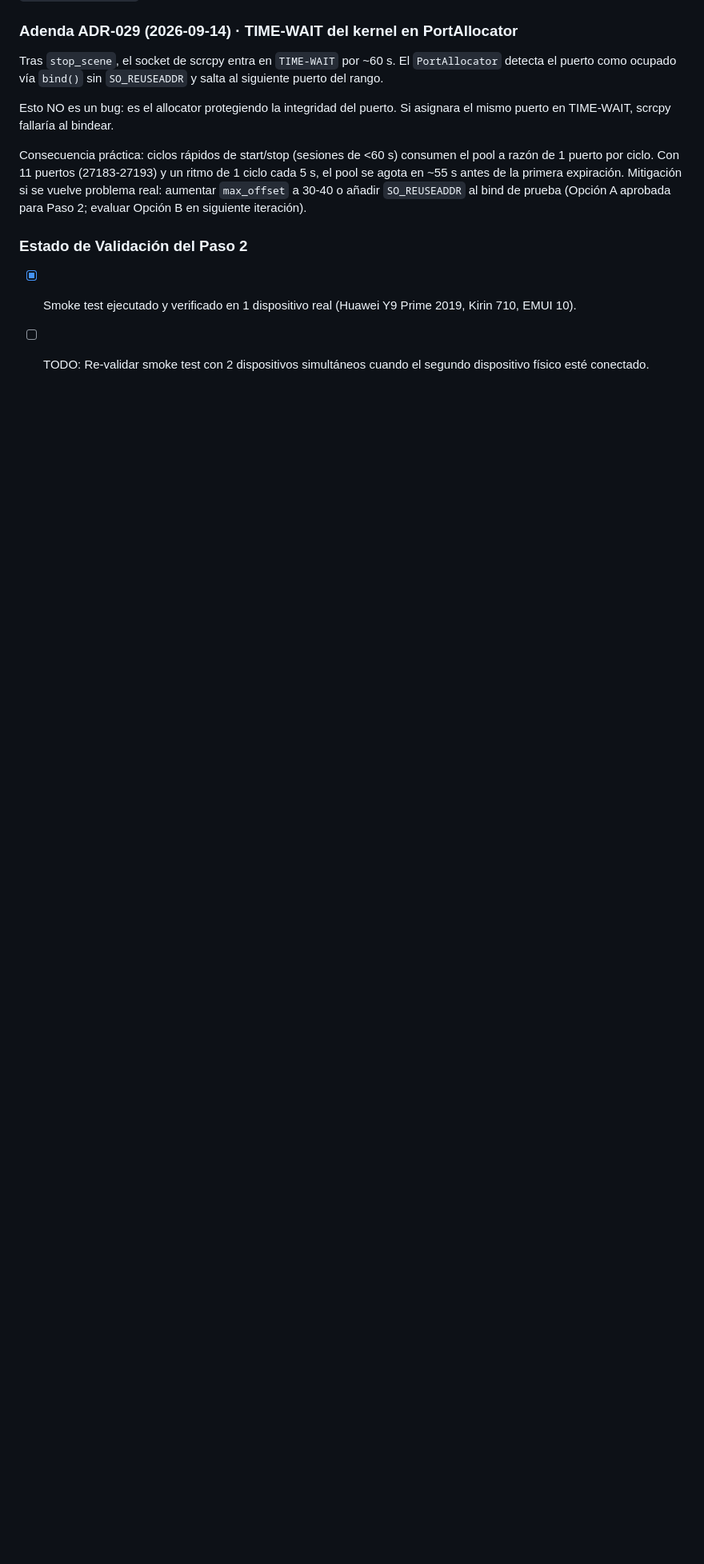
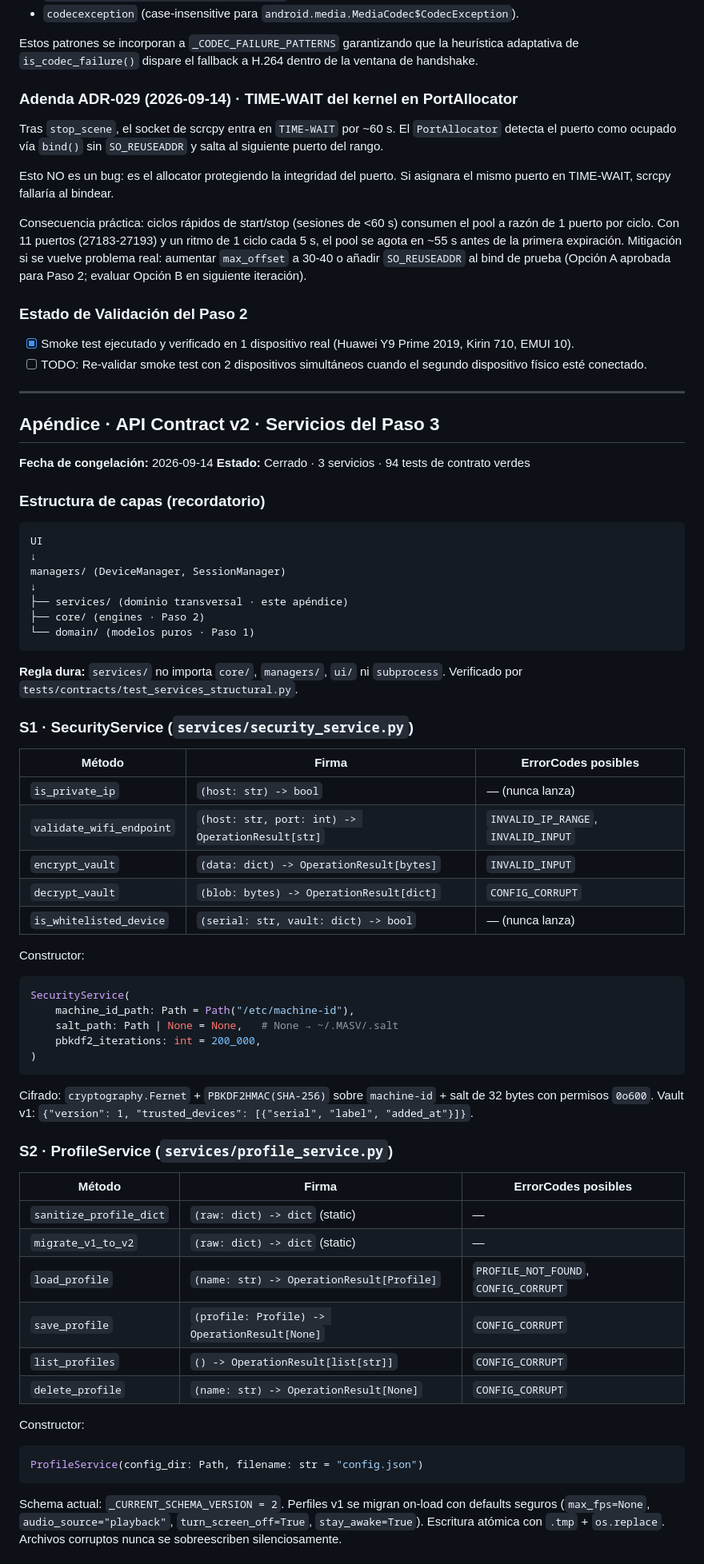
Before and after one commit to myinnervoid/Memexicanisimos-Android-Screen-Viewer, a Markdown page: docs/adr/ADR_MASTER_HEXAGONAL.md, the part around one of its changes. Shown at 80% size. Drawn GitHub-style; blank space fills up the shorter version.

Commit message:
docs(adr): apéndice Contract v2 · API congelada de servicios

````diff
--- a/docs/adr/ADR_MASTER_HEXAGONAL.md
+++ b/docs/adr/ADR_MASTER_HEXAGONAL.md
@@ -254,3 +254,62 @@ Consecuencia práctica: ciclos rápidos de start/stop (sesiones de <60 s) consum
 ### Estado de Validación del Paso 2
 - [x] Smoke test ejecutado y verificado en 1 dispositivo real (Huawei Y9 Prime 2019, Kirin 710, EMUI 10).
 - [ ] TODO: Re-validar smoke test con 2 dispositivos simultáneos cuando el segundo dispositivo físico esté conectado.
+
+---
+
+## Apéndice · API Contract v2 · Servicios del Paso 3
+
+**Fecha de congelación:** 2026-09-14
+**Estado:** Cerrado · 3 servicios · 94 tests de contrato verdes
+
+### Estructura de capas (recordatorio)
+```text
+UI
+↓
+managers/ (DeviceManager, SessionManager)
+↓
+├── services/ (dominio transversal · este apéndice)
+├── core/ (engines · Paso 2)
+└── domain/ (modelos puros · Paso 1)
+```
+
+**Regla dura:** `services/` no importa `core/`, `managers/`, `ui/` ni `subprocess`.
+Verificado por `tests/contracts/test_services_structural.py`.
+
+### S1 · SecurityService (`services/security_service.py`)
+
+| Método | Firma | ErrorCodes posibles |
+|---|---|---|
+| `is_private_ip` | `(host: str) -> bool` | — (nunca lanza) |
+| `validate_wifi_endpoint` | `(host: str, port: int) -> OperationResult[str]` | `INVALID_IP_RANGE`, `INVALID_INPUT` |
+| `encrypt_vault` | `(data: dict) -> OperationResult[bytes]` | `INVALID_INPUT` |
+| `decrypt_vault` | `(blob: bytes) -> OperationResult[dict]` | `CONFIG_CORRUPT` |
+| `is_whitelisted_device` | `(serial: str, vault: dict) -> bool` | — (nunca lanza) |
+
+Constructor:
+```python
+SecurityService(
+    machine_id_path: Path = Path("/etc/machine-id"),
+    salt_path: Path | None = None,   # None → ~/.MASV/.salt
+    pbkdf2_iterations: int = 200_000,
+)
+```
+Cifrado: `cryptography.Fernet` + `PBKDF2HMAC(SHA-256)` sobre `machine-id` + salt de 32 bytes con permisos `0o600`. Vault v1: `{"version": 1, "trusted_devices": [{"serial", "label", "added_at"}]}`.
+
+### S2 · ProfileService (`services/profile_service.py`)
+
+| Método | Firma | ErrorCodes posibles |
+|---|---|---|
+| `sanitize_profile_dict` | `(raw: dict) -> dict` (static) | — |
+| `migrate_v1_to_v2` | `(raw: dict) -> dict` (static) | — |
+| `load_profile` | `(name: str) -> OperationResult[Profile]` | `PROFILE_NOT_FOUND`, `CONFIG_CORRUPT` |
+| `save_profile` | `(profile: Profile) -> OperationResult[None]` | `CONFIG_CORRUPT` |
+| `list_profiles` | `() -> OperationResult[list[str]]` | `CONFIG_CORRUPT` |
+| `delete_profile` | `(name: str) -> OperationResult[None]` | `CONFIG_CORRUPT` |
+
+Constructor:
+```python
+ProfileService(config_dir: Path, filename: str = "config.json")
+```
+Schema actual: `_CURRENT_SCHEMA_VERSION = 2`. Perfiles v1 se migran on-load con defaults seguros (`max_fps=None`, `audio_source="playback"`, `turn_screen_off=True`, `stay_awake=True`). Escritura atómica con `.tmp` + `os.replace`. Archivos corruptos nunca se sobreescriben silenciosamente.
+
````
Also changed, not shown: other parts of docs/adr/ADR_MASTER_HEXAGONAL.md (+50 -0 lines).
